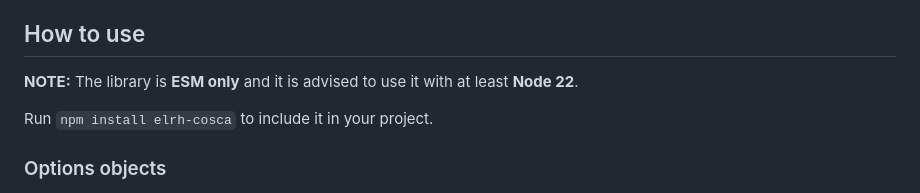
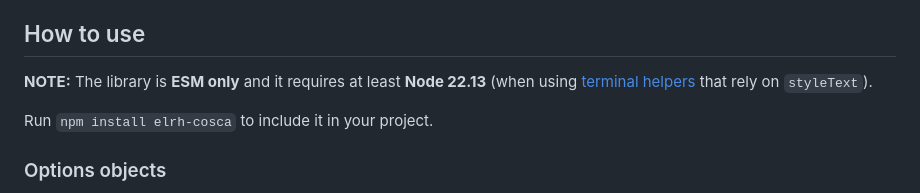
Before and after one commit to AloisSeckar/elrh-cosca, a Markdown page: README.md, the part around the change. Drawn GitHub-style.

Commit message:
docs: clarify min node version

```diff
--- a/README.md
+++ b/README.md
@@ -8,7 +8,7 @@ The **"COSCA"** abbreviation stands for **CO**de **SCA**ffolding, which points o
 
 ## How to use
 
-**NOTE:** The library is **ESM only** and it is advised to use it with at least **Node 22**.
+**NOTE:** The library is **ESM only** and it requires at least **Node 22.13** (when using [terminal helpers](#list-of-terminal-helpers) that rely on `styleText`).
 
 Run `npm install elrh-cosca` to include it in your project.
 
```
